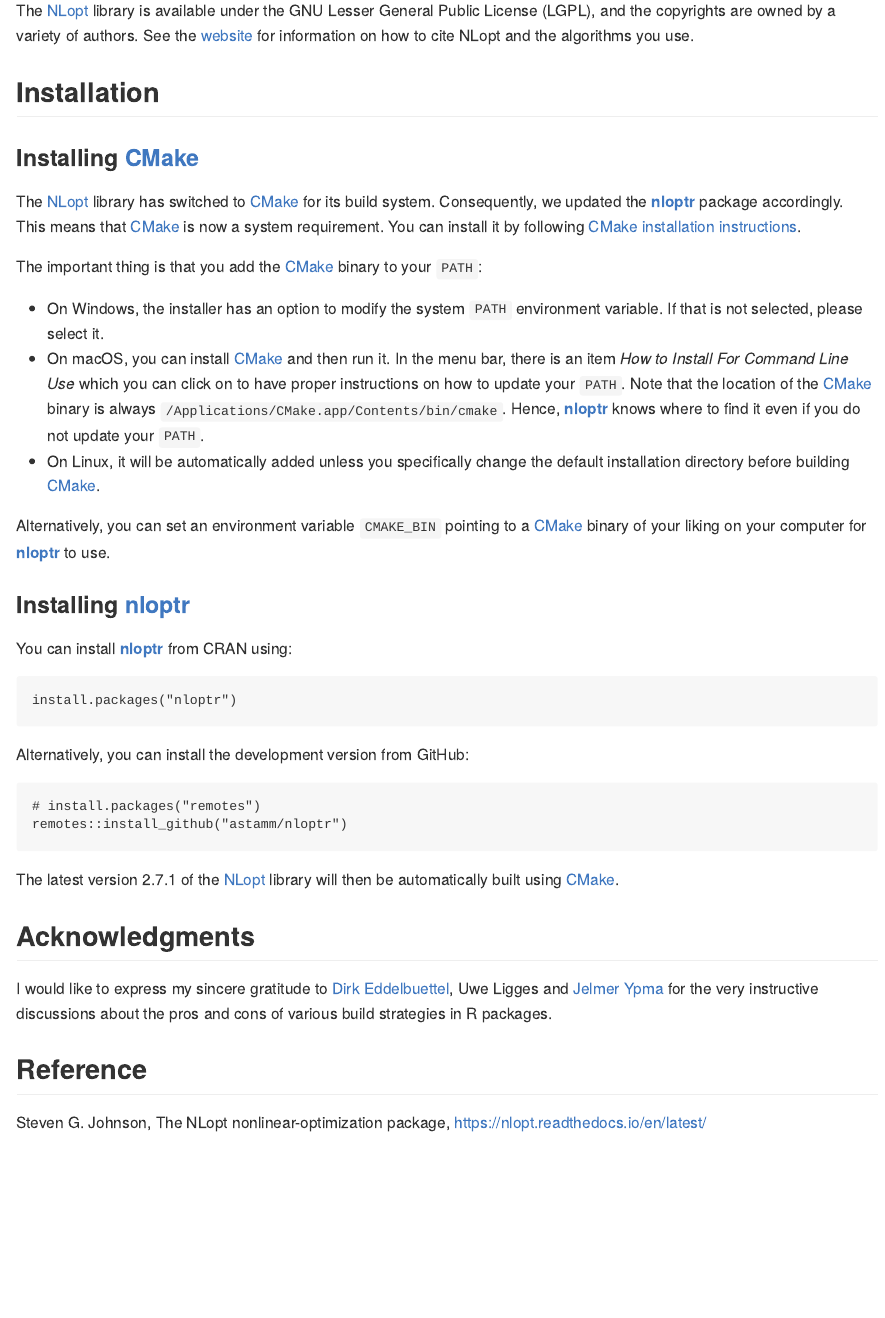
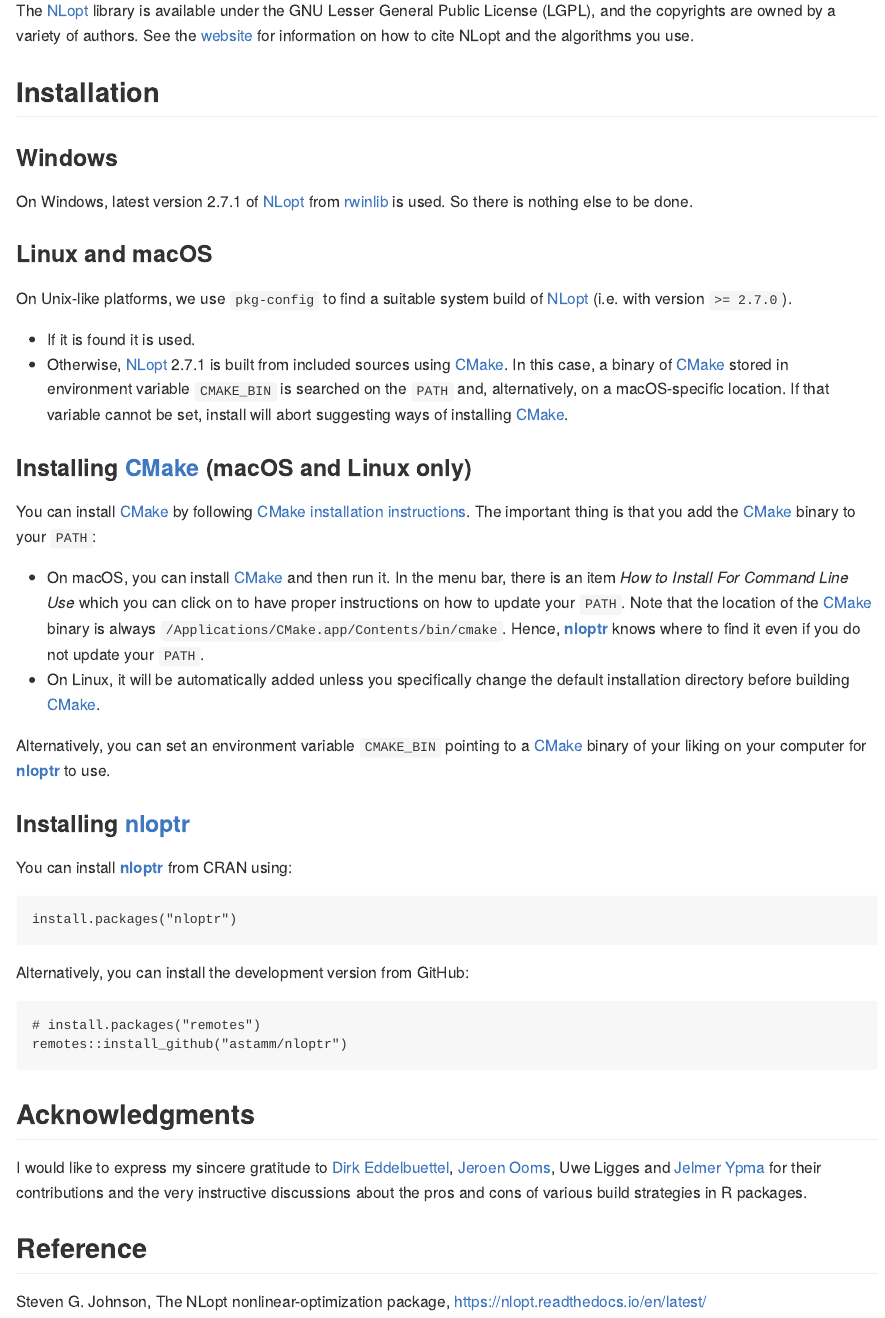
Before and after one commit to astamm/nloptr, an R Markdown document (README.Rmd): the page in a window 1100 px wide, from 310 px down. The pictures show the output file README.md that the author committed with the source, drawn offline in the style of GitHub; badge pictures from the web are left out.

Commit message:
Updated README to reflect changes in build strategies better.

````diff
--- a/README.Rmd
+++ b/README.Rmd
@@ -33,13 +33,21 @@
 
 ## Installation
 
-### Installing [CMake](https://cmake.org)
+### Windows
 
-The [NLopt](https://nlopt.readthedocs.io/en/latest/) library has switched to [CMake](https://cmake.org) for its build system. Consequently, we updated the [**nloptr**](https://astamm.github.io/nloptr/) package accordingly. This means that [CMake](https://cmake.org) is now a system requirement. You can install it by following [CMake installation instructions](https://cmake.org/install/).
+On Windows, latest version 2.7.1 of [NLopt](https://nlopt.readthedocs.io/en/latest/) from [rwinlib](https://github.com/rwinlib/nlopt) is used. So there is nothing else to be done.
 
-The important thing is that you add the [CMake](https://cmake.org) binary to your `PATH`:
+### Linux and macOS
 
-- On Windows, the installer has an option to modify the system `PATH` environment variable. If that is not selected, please select it.
+On Unix-like platforms, we use `pkg-config` to find a suitable system build of [NLopt](https://nlopt.readthedocs.io/en/latest/) (i.e. with version `>= 2.7.0`).
+
+- If it is found it is used.
+- Otherwise, [NLopt](https://nlopt.readthedocs.io/en/latest/) 2.7.1 is built from included sources using [CMake](https://cmake.org). In this case, a binary  of [CMake](https://cmake.org) stored in environment variable `CMAKE_BIN` is searched on the `PATH` and, alternatively, on a macOS-specific location. If that variable cannot be set, install will abort suggesting ways of installing [CMake](https://cmake.org).
+
+### Installing [CMake](https://cmake.org) (macOS and Linux only)
+
+You can install [CMake](https://cmake.org) by following [CMake installation instructions](https://cmake.org/install/). The important thing is that you add the [CMake](https://cmake.org) binary to your `PATH`:
+
 - On macOS, you can install [CMake](https://cmake.org) and then run it. In the menu bar, there is an item *How to Install For Command Line Use* which you can click on to have proper instructions on how to update your `PATH`. Note that the location of the [CMake](https://cmake.org) binary is always `/Applications/CMake.app/Contents/bin/cmake`. Hence, [**nloptr**](https://astamm.github.io/nloptr/) knows where to find it even if you do not update your `PATH`.
 - On Linux, it will be automatically added unless you specifically change the default installation directory before building [CMake](https://cmake.org).
 
@@ -58,11 +66,9 @@
 remotes::install_github("astamm/nloptr")
 ```
 
-The latest version 2.7.1 of the [NLopt](https://nlopt.readthedocs.io/en/latest/) library will then be automatically built using [CMake](https://cmake.org).
-
 ## Acknowledgments
 
-I would like to express my sincere gratitude to [Dirk Eddelbuettel](https://github.com/eddelbuettel), Uwe Ligges and [Jelmer Ypma](https://github.com/jyypma) for the very instructive discussions about the pros and cons of various build strategies in R packages.
+I would like to express my sincere gratitude to [Dirk Eddelbuettel](https://github.com/eddelbuettel), [Jeroen Ooms](https://github.com/jeroen), Uwe Ligges and [Jelmer Ypma](https://github.com/jyypma) for their contributions and the very instructive discussions about the pros and cons of various build strategies in R packages.
 
 ## Reference
 
````
Also changed, not shown: README.md.
